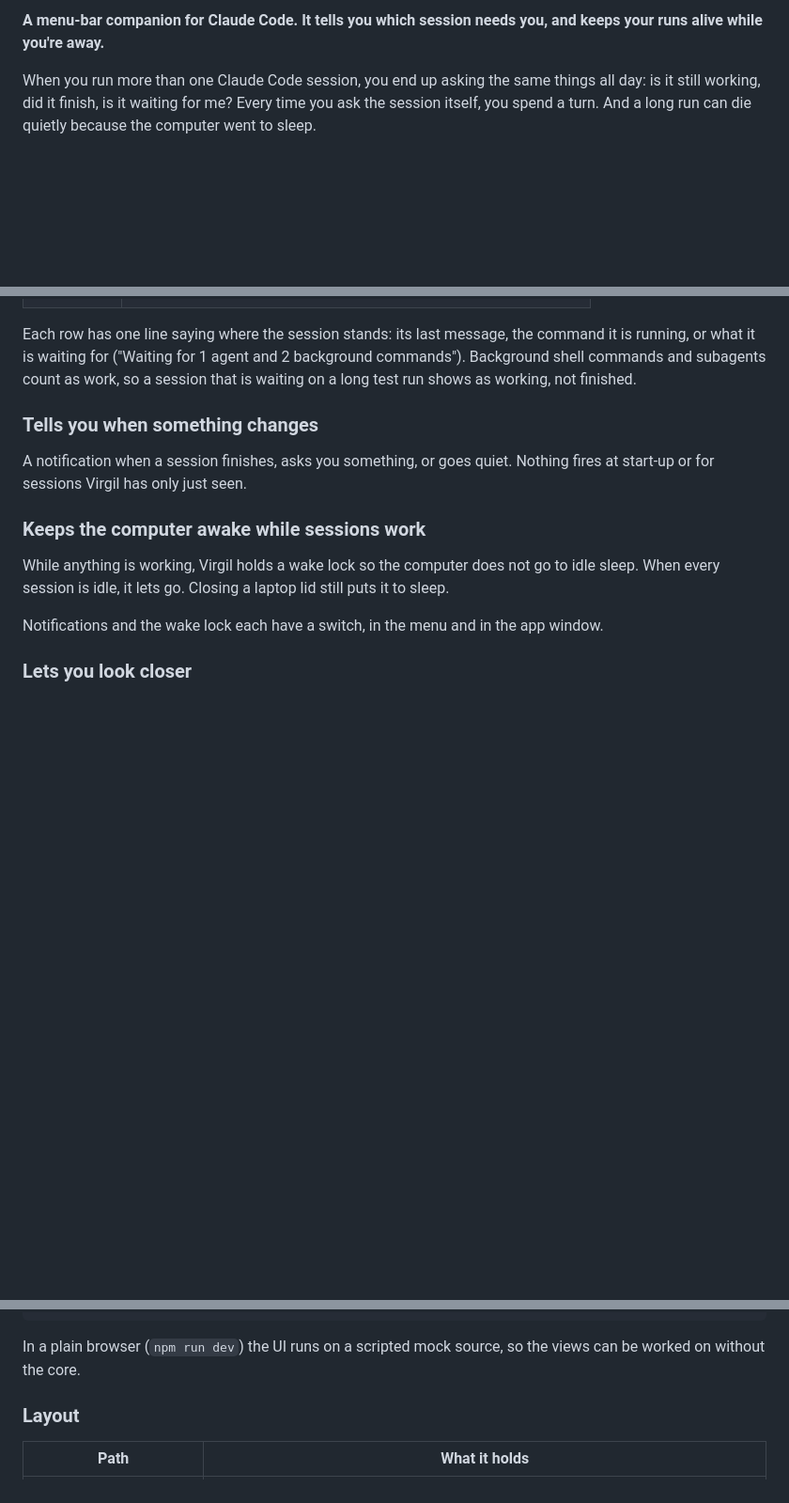
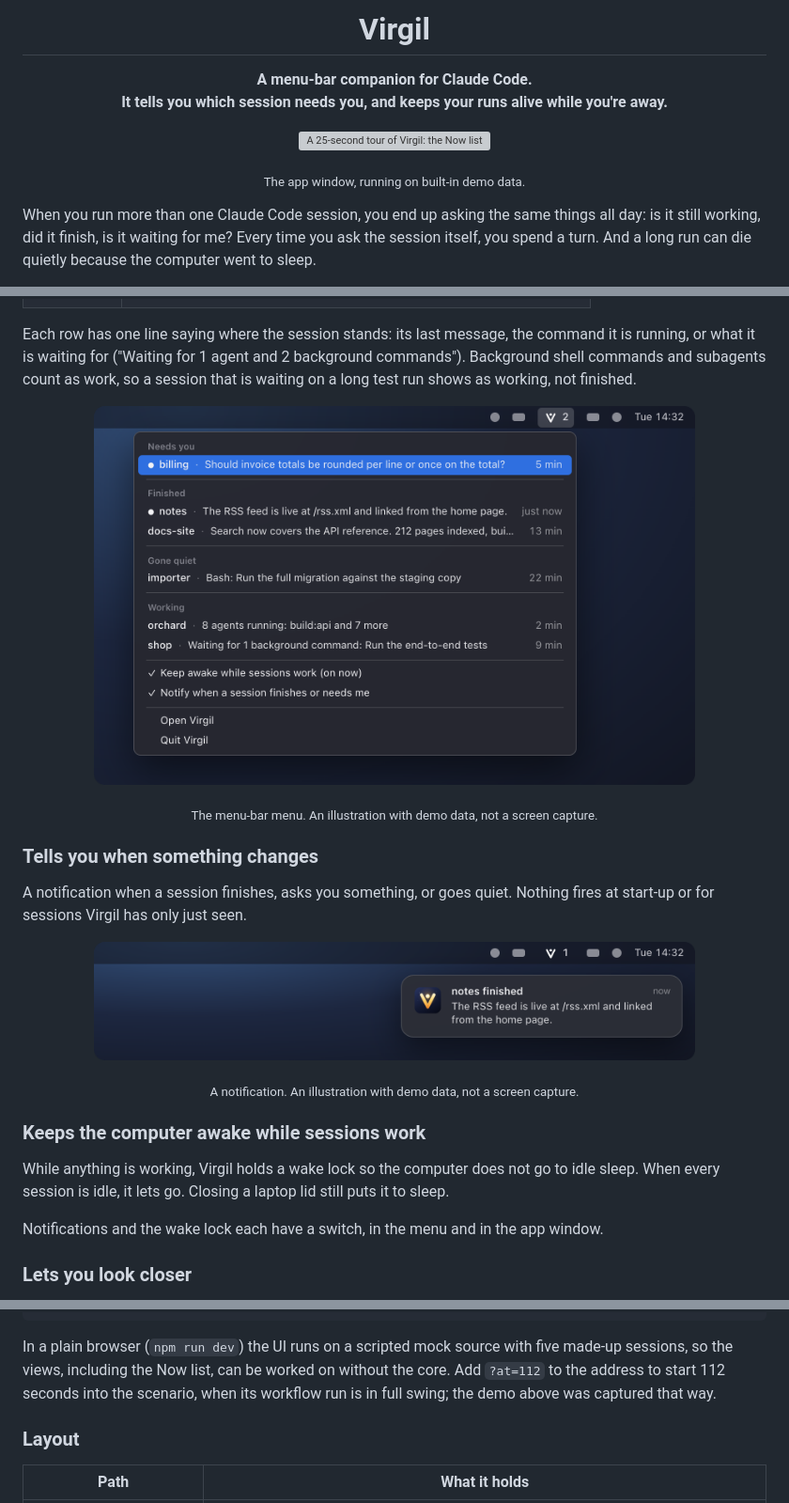
Before and after one commit to DaDer/virgil, a Markdown page: README.md, 3 parts joined by grey strips. Shown at 94% size. GitHub-like rendering; pictures changed too: docs/assets/menu-bar.png (added), docs/assets/notification.png (added); blank space fills up the shorter version; grey boxes are pictures that could not be loaded.

````diff
--- a/README.md
+++ b/README.md
@@ -2,5 +4,15 @@
 
-**A menu-bar companion for Claude Code. It tells you which session needs you, and keeps your runs alive while you're away.**
+<h1 align="center">Virgil</h1>
+
+<p align="center">
+  <strong>A menu-bar companion for Claude Code.<br>It tells you which session needs you, and keeps your runs alive while you're away.</strong>
+</p>
+
+<p align="center">
+  <img src="docs/assets/demo.gif" width="900" alt="A 25-second tour of Virgil: the Now list with sessions that need you, finished and working, then one session's agent graph, workflow phases and timeline">
+</p>
+
+<p align="center"><sub>The app window, running on built-in demo data.</sub></p>
 
 When you run more than one Claude Code session, you end up asking the same things all day: is it still
 working, did it finish, is it waiting for me? Every time you ask the session itself, you spend a turn.
@@ -30,10 +42,20 @@ Each row has one line saying where the session stands: its last message, the com
 what it is waiting for ("Waiting for 1 agent and 2 background commands"). Background shell commands and
 subagents count as work, so a session that is waiting on a long test run shows as working, not finished.
 
+<p align="center">
+  <img src="docs/assets/menu-bar.png" width="640" alt="The menu-bar menu: sessions grouped as needs you, finished, gone quiet and working, each with one line and an age, followed by the keep-awake and notification switches">
+</p>
+<p align="center"><sub>The menu-bar menu. An illustration with demo data, not a screen capture.</sub></p>
+
 ### Tells you when something changes
 
 A notification when a session finishes, asks you something, or goes quiet. Nothing fires at start-up or
 for sessions Virgil has only just seen.
+
+<p align="center">
+  <img src="docs/assets/notification.png" width="640" alt="A notification reading: notes finished. The RSS feed is live at /rss.xml and linked from the home page.">
+</p>
+<p align="center"><sub>A notification. An illustration with demo data, not a screen capture.</sub></p>
 
 ### Keeps the computer awake while sessions work
 
@@ -161,8 +183,10 @@ mise exec -- npm run tauri dev      # run the app
 mise exec -- npm run tauri build    # bundle (.app/.dmg, .msi/.exe, .deb/.AppImage/.rpm)
 ```
 
-In a plain browser (`npm run dev`) the UI runs on a scripted mock source, so the views can be worked on
-without the core.
+In a plain browser (`npm run dev`) the UI runs on a scripted mock source with five made-up sessions, so
+the views, including the Now list, can be worked on without the core. Add `?at=112` to the address to
+start 112 seconds into the scenario, when its workflow run is in full swing; the demo above was
+captured that way.
 
 ### Layout
 
````
Also changed, not shown: other parts of README.md (+4 -2 lines), 7 other files.
